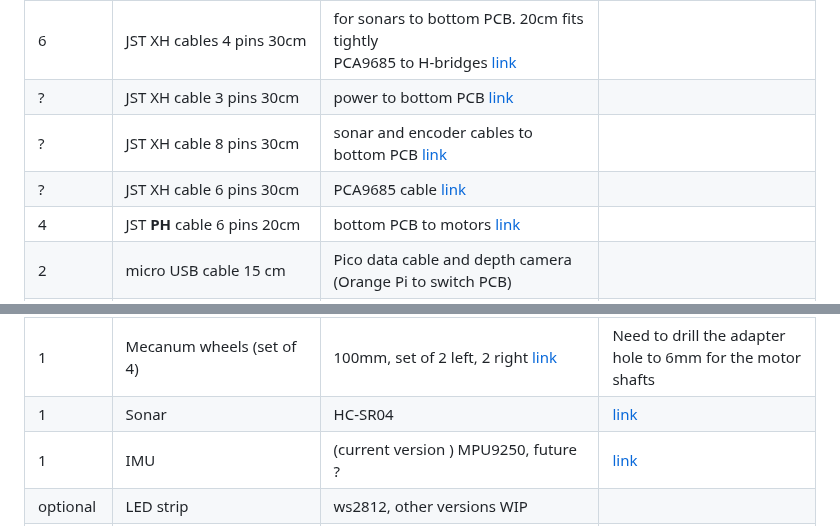
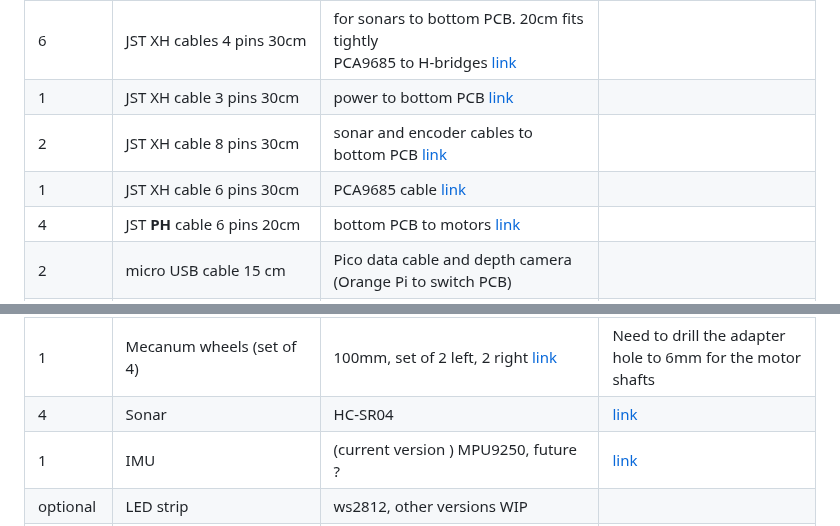
Before and after one commit to mirte-robot/mirte-documentation, a Markdown page: doc/mirte_master.md, 2 parts joined by grey strips. GitHub-like rendering.

Commit message:
Fix some counts

```diff
--- a/doc/mirte_master.md
+++ b/doc/mirte_master.md
@@ -221,9 +221,9 @@ This is the list of parts we used for the MIRTE-master. Links show the parts we
 | 1 | Tiny PCB for switching power to depth camera | [kicad project](https://github.com/ArendJan/mirte-pcb/tree/main/mirte-usb-switcher) |
 | 2 | JST XH cables 4 pins 10cm | for INA226 & OLED, [link](https://nl.aliexpress.com/item/1005002179605258.html) |
 | 6 | JST XH cables 4 pins 30cm | for sonars to bottom PCB. 20cm fits tightly <br/> PCA9685 to H-bridges [link](https://nl.aliexpress.com/item/1005002179605258.html) |
-| ? | JST XH cable 3 pins 30cm | power to bottom PCB [link](https://nl.aliexpress.com/item/1005002179605258.html) |
-| ? | JST XH cable 8 pins 30cm | sonar and encoder cables to bottom PCB [link](https://nl.aliexpress.com/item/1005002179605258.html) |
-| ? | JST XH cable 6 pins 30cm | PCA9685 cable [link](https://nl.aliexpress.com/item/1005002179605258.html) |
+| 1 | JST XH cable 3 pins 30cm | power to bottom PCB [link](https://nl.aliexpress.com/item/1005002179605258.html) |
+| 2 | JST XH cable 8 pins 30cm | sonar and encoder cables to bottom PCB [link](https://nl.aliexpress.com/item/1005002179605258.html) |
+| 1 | JST XH cable 6 pins 30cm | PCA9685 cable [link](https://nl.aliexpress.com/item/1005002179605258.html) |
 | 4 | JST **PH** cable 6 pins 20cm | bottom PCB to motors [link](https://nl.aliexpress.com/item/1005006188790994.html) |
 | 2 | micro USB cable 15 cm | Pico data cable and depth camera (Orange Pi to switch PCB) |
 | 1 | Orange Pi power cable | USB-C cable	| |
@@ -237,7 +237,7 @@ This is the list of parts we used for the MIRTE-master. Links show the parts we
 | 1 |USB-C lipo charger |[link](https://nl.aliexpress.com/item/1005005356623076.html) <br/> For 3S battery, use 2A type, 4A is not supported by most chargers. |
 | 2 |H-Bridge |	L298N	| [link](https://nl.aliexpress.com/item/1005006794464360.html) |
 | 1 |Mecanum wheels (set of 4)	| 100mm, set of 2 left, 2 right [link](https://nl.aliexpress.com/item/1005007533099560.html) | Need to drill the adapter hole to 6mm for the motor shafts |
-| 1 |Sonar | HC-SR04|[link](https://nl.aliexpress.com/item/32283526790.html) |
+| 4 |Sonar | HC-SR04|[link](https://nl.aliexpress.com/item/32283526790.html) |
 | 1 |IMU | (current version ) MPU9250, future ? | [link](https://nl.aliexpress.com/item/1005007196461566.html) |
 | optional |LED strip | ws2812, other versions WIP ||
 | ??? | square nuts | M3 | |
```
